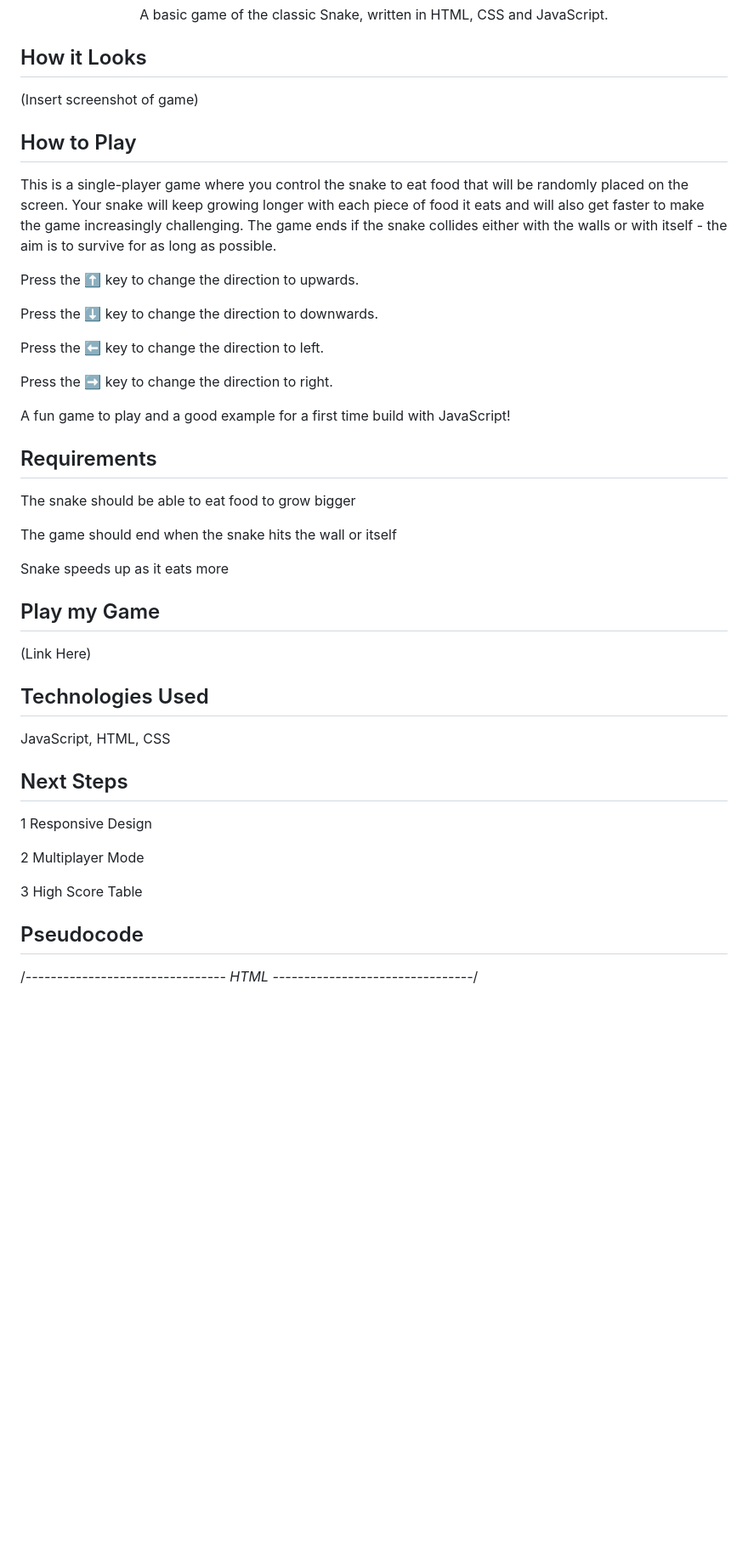
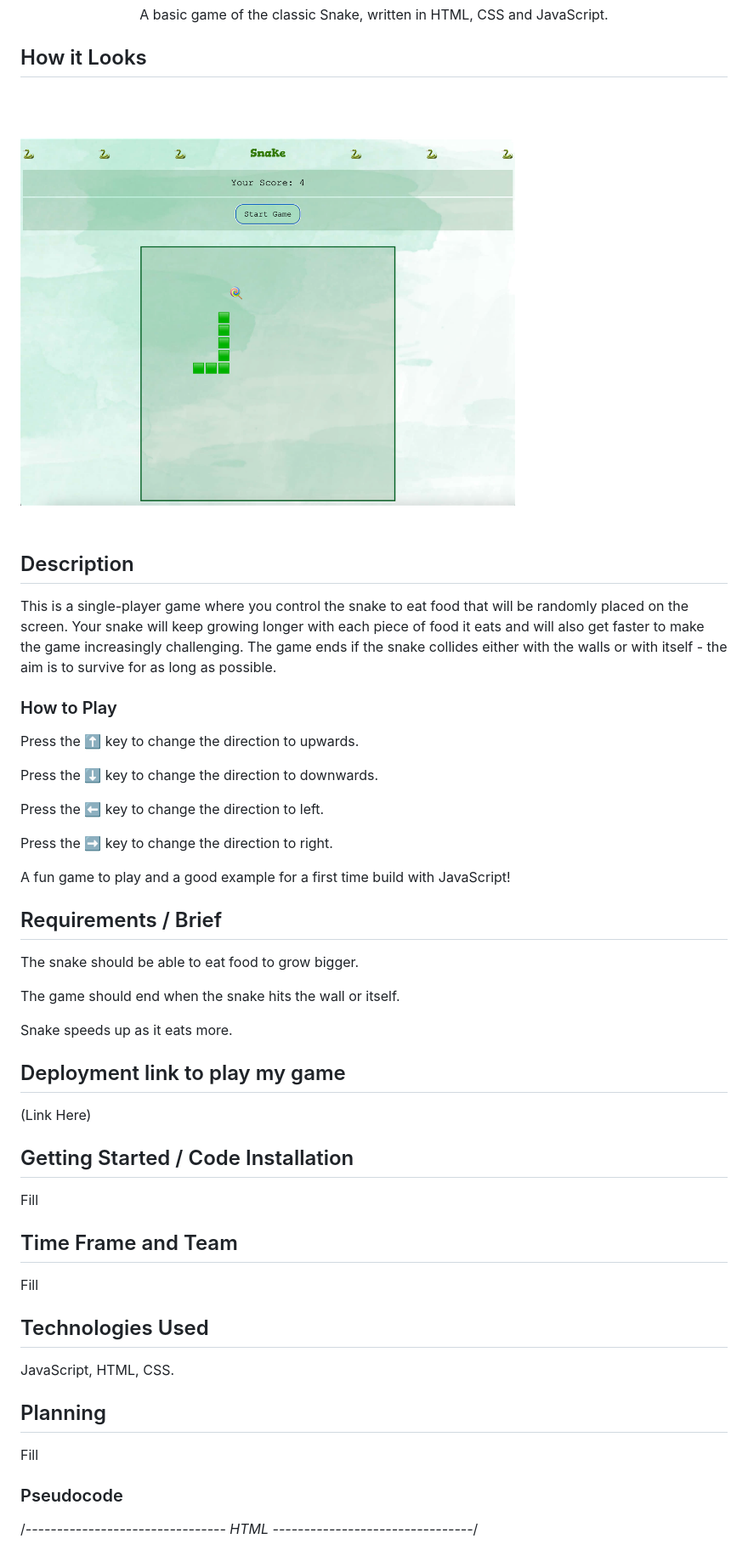
Before and after one commit to natalya-nassimi/my-snake-game-project, a Markdown page: readMe.md, the part around the change printed below. Shown: that part at 85% size. Drawn GitHub-style; pictures changed too: images/screenshot.png (added); blank space fills up the shorter version.

```diff
--- a/readMe.md
+++ b/readMe.md
@@ -2,12 +2,13 @@
 <p align='center'>A basic game of the classic Snake, written in HTML, CSS and JavaScript.</p>
 
 ## How it Looks
-(Insert screenshot of game)
+![Game Screenshot](./images/screenshot.png)
 
-## How to Play
+## Description
 This is a single-player game where you control the snake to eat food that will be randomly placed on the screen. Your snake will keep growing longer with each piece of food it eats and will also get faster to make the game increasingly challenging.
 The game ends if the snake collides either with the walls or with itself - the aim is to survive for as long as possible.
 
+### How to Play
 Press the ⬆️ key to change the direction to upwards.
 
 Press the ⬇️ key to change the direction to downwards.
@@ -18,30 +19,34 @@ Press the ➡️ key to change the direction to right.
 
 A fun game to play and a good example for a first time build with JavaScript!
 
-## Requirements
-The snake should be able to eat food to grow bigger
+## Requirements / Brief
+The snake should be able to eat food to grow bigger.
 
-The game should end when the snake hits the wall or itself
+The game should end when the snake hits the wall or itself.
 
-Snake speeds up as it eats more
+Snake speeds up as it eats more.
 
-## Play my Game
+## Deployment link to play my game
 
 (Link Here)
 
+## Getting Started / Code Installation
+
+Fill
+
+## Time Frame and Team
+
+Fill
+
 ## Technologies Used
 
-JavaScript, HTML, CSS
+JavaScript, HTML, CSS.
 
-## Next Steps
+## Planning
 
-1 Responsive Design
+Fill
 
-2 Multiplayer Mode
-
-3 High Score Table
-
-## Pseudocode
+### Pseudocode
 
 /*-------------------------------- HTML --------------------------------*/
 
```
Also changed, not shown: other parts of readMe.md (+28 -0 lines), 2 other files.
